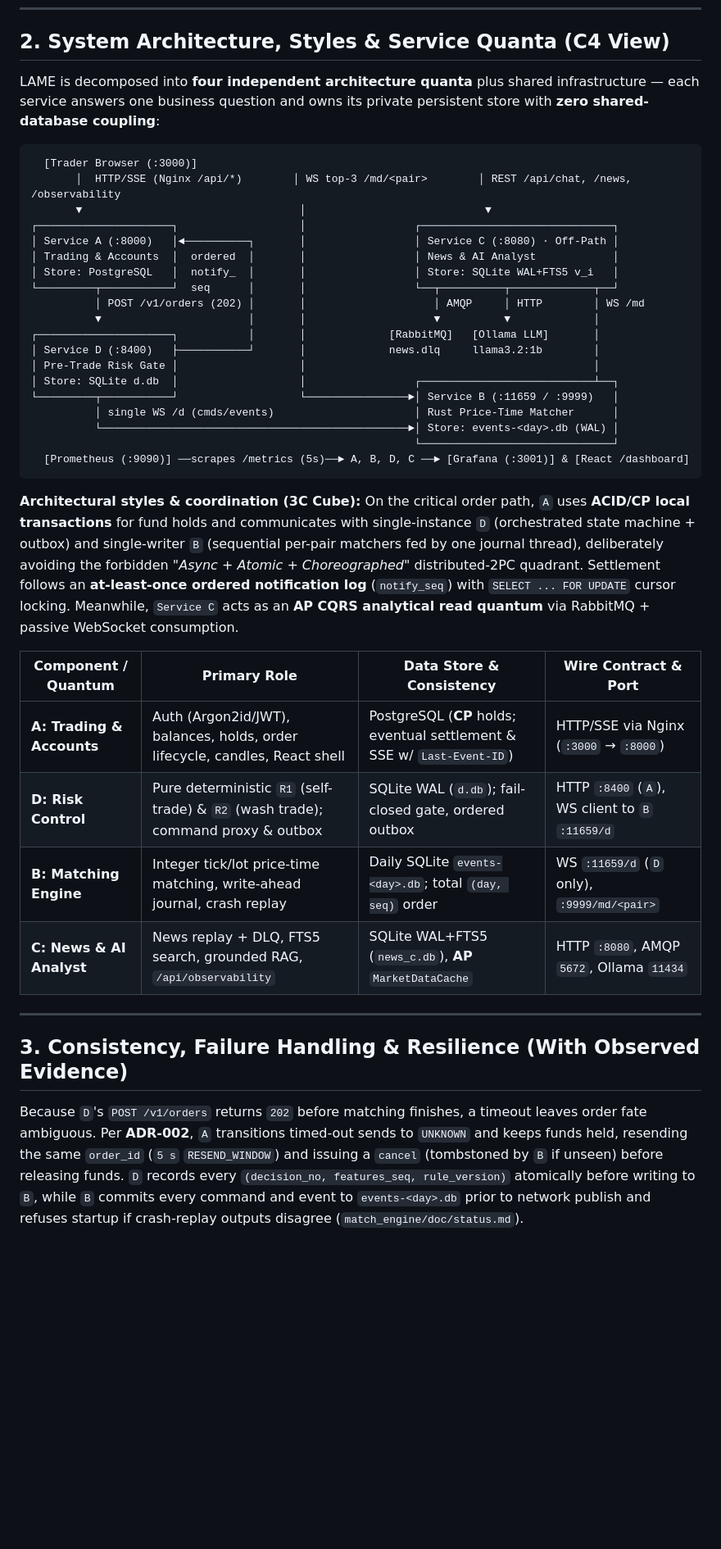
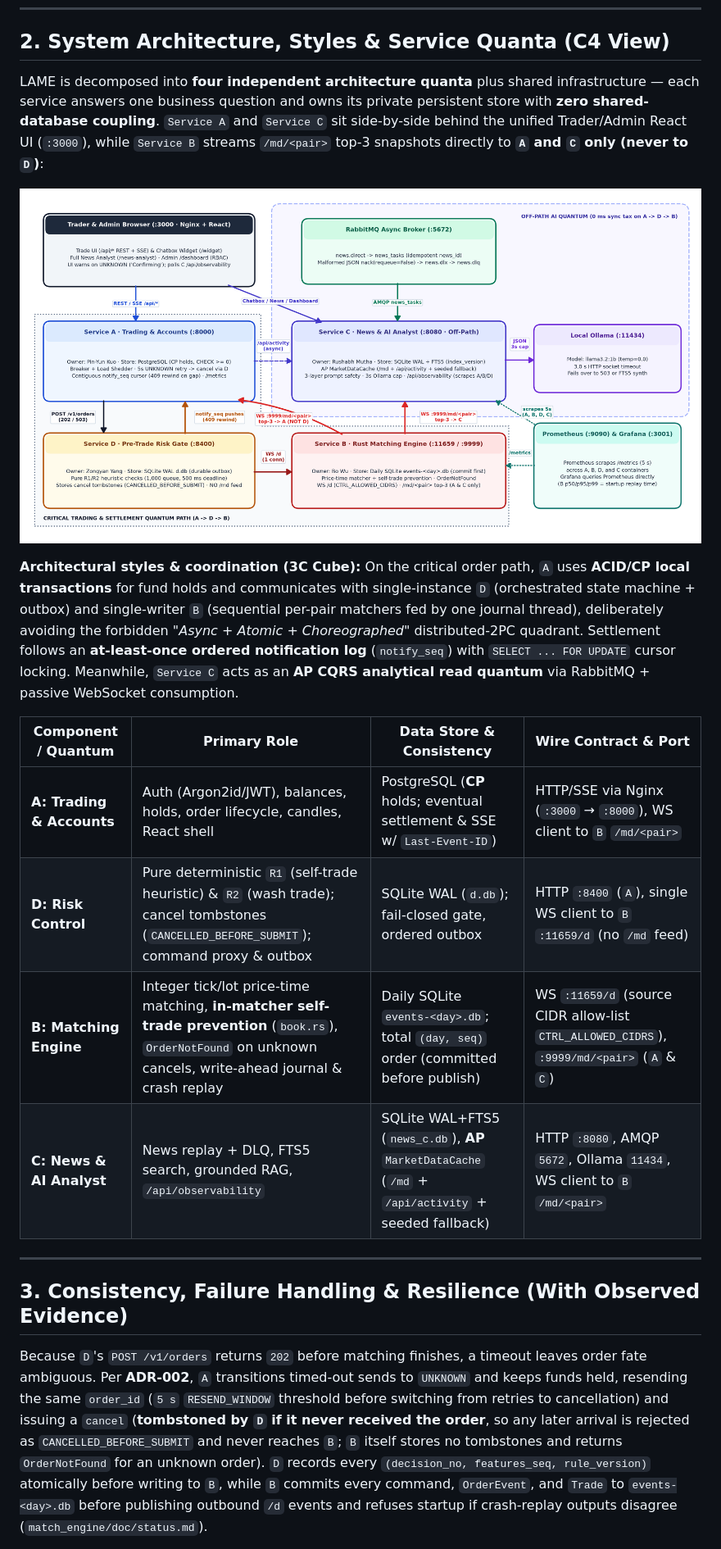
Before and after one commit to duiddd/LAME, a Markdown page: docs/submission/LAME_Architecture_Report.md, the part around one of its changes. Shown at 82% size. Drawn GitHub-style; pictures changed too: docs/submission/evidence/lame_architecture_diagram_v2.png (added); blank space fills up the shorter version.

Commit message:
Submission v2 docs, C4 diagram, review fixes, C fault harness, and observability/AMQP fixes

````diff
--- a/docs/submission/LAME_Architecture_Report.md
+++ b/docs/submission/LAME_Architecture_Report.md
@@ -20,42 +20,22 @@
 
 ## 2. System Architecture, Styles & Service Quanta (C4 View)
 
-LAME is decomposed into **four independent architecture quanta** plus shared infrastructure — each service answers one business question and owns its private persistent store with **zero shared-database coupling**:
+LAME is decomposed into **four independent architecture quanta** plus shared infrastructure — each service answers one business question and owns its private persistent store with **zero shared-database coupling**. `Service A` and `Service C` sit side-by-side behind the unified Trader/Admin React UI (`:3000`), while `Service B` streams `/md/<pair>` top-3 snapshots directly to **`A` and `C` only (never to `D`)**:
 
-```
-  [Trader Browser (:3000)]
-       │  HTTP/SSE (Nginx /api/*)        │ WS top-3 /md/<pair>        │ REST /api/chat, /news, /observability
-       ▼                                  │                            ▼
-┌─────────────────────┐                   │                 ┌──────────────────────────────┐
-│ Service A (:8000)   │◄──────────┐       │                 │ Service C (:8080) · Off-Path │
-│ Trading & Accounts  │  ordered  │       │                 │ News & AI Analyst            │
-│ Store: PostgreSQL   │  notify_  │       │                 │ Store: SQLite WAL+FTS5 v_i   │
-└─────────┬───────────┘  seq      │       │                 └──┬──────────┬─────────────┬──┘
-          │ POST /v1/orders (202) │       │                    │ AMQP     │ HTTP        │ WS /md
-          ▼                       │       │                    ▼          ▼             │
-┌─────────────────────┐           │       │             [RabbitMQ]   [Ollama LLM]       │
-│ Service D (:8400)   ├───────────┘       │             news.dlq     llama3.2:1b        │
-│ Pre-Trade Risk Gate │                   │                                             │
-│ Store: SQLite d.db  │                   │                 ┌───────────────────────────┴──┐
-└─────────┬───────────┘                   └────────────────►│ Service B (:11659 / :9999)   │
-          │ single WS /d (cmds/events)                      │ Rust Price-Time Matcher      │
-          └────────────────────────────────────────────────►│ Store: events-<day>.db (WAL) │
-                                                            └──────────────────────────────┘
-  [Prometheus (:9090)] ──scrapes /metrics (5s)──► A, B, D, C ──► [Grafana (:3001)] & [React /dashboard]
-```
+![LAME C4 Container & Data-Flow Architecture Diagram](evidence/lame_architecture_diagram_v2.png)
 
 **Architectural styles & coordination (3C Cube):** On the critical order path, `A` uses **ACID/CP local transactions** for fund holds and communicates with single-instance `D` (orchestrated state machine + outbox) and single-writer `B` (sequential per-pair matchers fed by one journal thread), deliberately avoiding the forbidden *"Async + Atomic + Choreographed"* distributed-2PC quadrant. Settlement follows an **at-least-once ordered notification log** (`notify_seq`) with `SELECT ... FOR UPDATE` cursor locking. Meanwhile, `Service C` acts as an **AP CQRS analytical read quantum** via RabbitMQ + passive WebSocket consumption.
 
 | Component / Quantum | Primary Role | Data Store & Consistency | Wire Contract & Port |
 | --- | --- | --- | --- |
-| **A: Trading & Accounts** | Auth (Argon2id/JWT), balances, holds, order lifecycle, candles, React shell | PostgreSQL (**CP** holds; eventual settlement & SSE w/ `Last-Event-ID`) | HTTP/SSE via Nginx (`:3000` → `:8000`) |
-| **D: Risk Control** | Pure deterministic `R1` (self-trade) & `R2` (wash trade); command proxy & outbox | SQLite WAL (`d.db`); fail-closed gate, ordered outbox | HTTP `:8400` (`A`), WS client to `B` `:11659/d` |
-| **B: Matching Engine** | Integer tick/lot price-time matching, write-ahead journal, crash replay | Daily SQLite `events-<day>.db`; total `(day, seq)` order | WS `:11659/d` (`D` only), `:9999/md/<pair>` |
-| **C: News & AI Analyst** | News replay + DLQ, FTS5 search, grounded RAG, `/api/observability` | SQLite WAL+FTS5 (`news_c.db`), **AP** `MarketDataCache` | HTTP `:8080`, AMQP `5672`, Ollama `11434` |
+| **A: Trading & Accounts** | Auth (Argon2id/JWT), balances, holds, order lifecycle, candles, React shell | PostgreSQL (**CP** holds; eventual settlement & SSE w/ `Last-Event-ID`) | HTTP/SSE via Nginx (`:3000` → `:8000`), WS client to `B` `/md/<pair>` |
+| **D: Risk Control** | Pure deterministic `R1` (self-trade heuristic) & `R2` (wash trade); cancel tombstones (`CANCELLED_BEFORE_SUBMIT`); command proxy & outbox | SQLite WAL (`d.db`); fail-closed gate, ordered outbox | HTTP `:8400` (`A`), single WS client to `B` `:11659/d` (no `/md` feed) |
+| **B: Matching Engine** | Integer tick/lot price-time matching, **in-matcher self-trade prevention** (`book.rs`), `OrderNotFound` on unknown cancels, write-ahead journal & crash replay | Daily SQLite `events-<day>.db`; total `(day, seq)` order (committed before publish) | WS `:11659/d` (source CIDR allow-list `CTRL_ALLOWED_CIDRS`), `:9999/md/<pair>` (`A` & `C`) |
+| **C: News & AI Analyst** | News replay + DLQ, FTS5 search, grounded RAG, `/api/observability` | SQLite WAL+FTS5 (`news_c.db`), **AP** `MarketDataCache` (`/md` + `/api/activity` + seeded fallback) | HTTP `:8080`, AMQP `5672`, Ollama `11434`, WS client to `B` `/md/<pair>` |
 
 ---
 
 ## 3. Consistency, Failure Handling & Resilience (With Observed Evidence)
 
-Because `D`'s `POST /v1/orders` returns `202` before matching finishes, a timeout leaves order fate ambiguous. Per **ADR-002**, `A` transitions timed-out sends to `UNKNOWN` and keeps funds held, resending the same `order_id` (`5 s` `RESEND_WINDOW`) and issuing a `cancel` (tombstoned by `B` if unseen) before releasing funds. `D` records every `(decision_no, features_seq, rule_version)` atomically before writing to `B`, while `B` commits every command and event to `events-<day>.db` prior to network publish and refuses startup if crash-replay outputs disagree (`match_engine/doc/status.md`).
+Because `D`'s `POST /v1/orders` returns `202` before matching finishes, a timeout leaves order fate ambiguous. Per **ADR-002**, `A` transitions timed-out sends to `UNKNOWN` and keeps funds held, resending the same `order_id` (`5 s` `RESEND_WINDOW` threshold before switching from retries to cancellation) and issuing a `cancel` (**tombstoned by `D` if it never received the order**, so any later arrival is rejected as `CANCELLED_BEFORE_SUBMIT` and never reaches `B`; `B` itself stores no tombstones and returns `OrderNotFound` for an unknown order). `D` records every `(decision_no, features_seq, rule_version)` atomically before writing to `B`, while `B` commits every command, `OrderEvent`, and `Trade` to `events-<day>.db` before publishing outbound `/d` events and refuses startup if crash-replay outputs disagree (`match_engine/doc/status.md`).
 
````
Also changed, not shown: other parts of docs/submission/LAME_Architecture_Report.md (+18 -16 lines), docs/submission/ADR-002_Hold_Until_Notification_Unknown_Protocol.md (+1 -1 lines), docs/submission/Contribution_Statement.md (+3 -3 lines), 11 other files.
